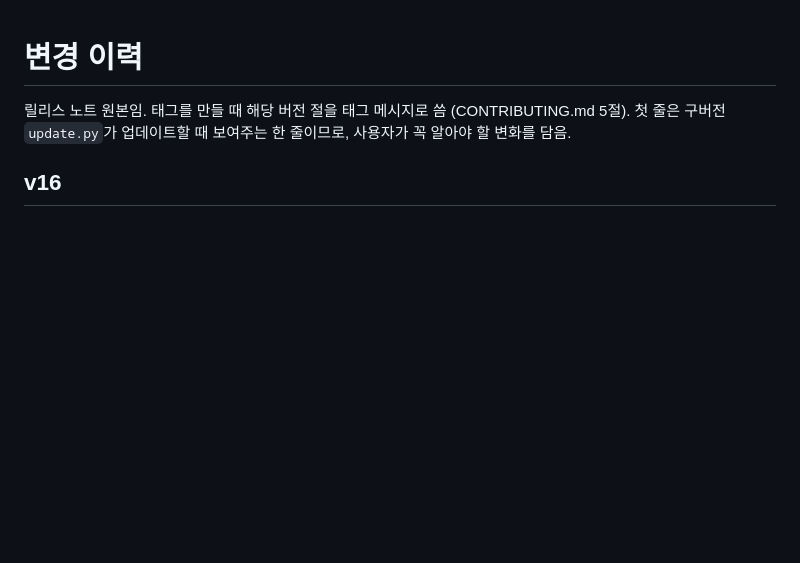
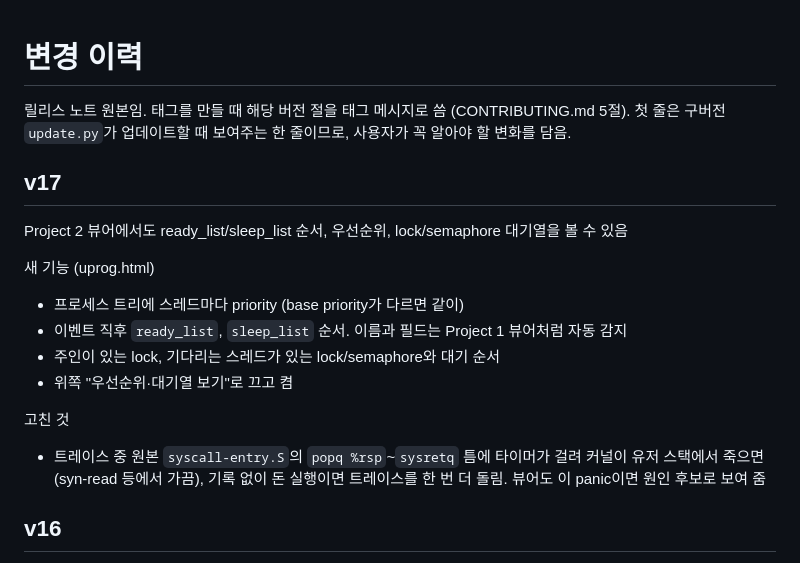
Before and after one commit to NARi3040/Pintos-Tool, a Markdown page: CHANGELOG.md, the part around the change. Drawn GitHub-style; blank space fills up the shorter version.

Commit message:
chore: v17 릴리스 노트
Project 2 우선순위·대기열 표시를 배포하려고 CHANGELOG에 v17 절을 추가함.

```diff
--- a/CHANGELOG.md
+++ b/CHANGELOG.md
@@ -2,6 +2,19 @@
 
 릴리스 노트 원본임. 태그를 만들 때 해당 버전 절을 태그 메시지로 씀 (CONTRIBUTING.md 5절).
 첫 줄은 구버전 `update.py`가 업데이트할 때 보여주는 한 줄이므로, 사용자가 꼭 알아야 할 변화를 담음.
+
+## v17
+
+Project 2 뷰어에서도 ready_list/sleep_list 순서, 우선순위, lock/semaphore 대기열을 볼 수 있음
+
+새 기능 (uprog.html)
+- 프로세스 트리에 스레드마다 priority (base priority가 다르면 같이)
+- 이벤트 직후 `ready_list`, `sleep_list` 순서. 이름과 필드는 Project 1 뷰어처럼 자동 감지
+- 주인이 있는 lock, 기다리는 스레드가 있는 lock/semaphore와 대기 순서
+- 위쪽 "우선순위·대기열 보기"로 끄고 켬
+
+고친 것
+- 트레이스 중 원본 `syscall-entry.S`의 `popq %rsp`~`sysretq` 틈에 타이머가 걸려 커널이 유저 스택에서 죽으면(syn-read 등에서 가끔), 기록 없이 돈 실행이면 트레이스를 한 번 더 돌림. 뷰어도 이 panic이면 원인 후보로 보여 줌
 
 ## v16
 
```
